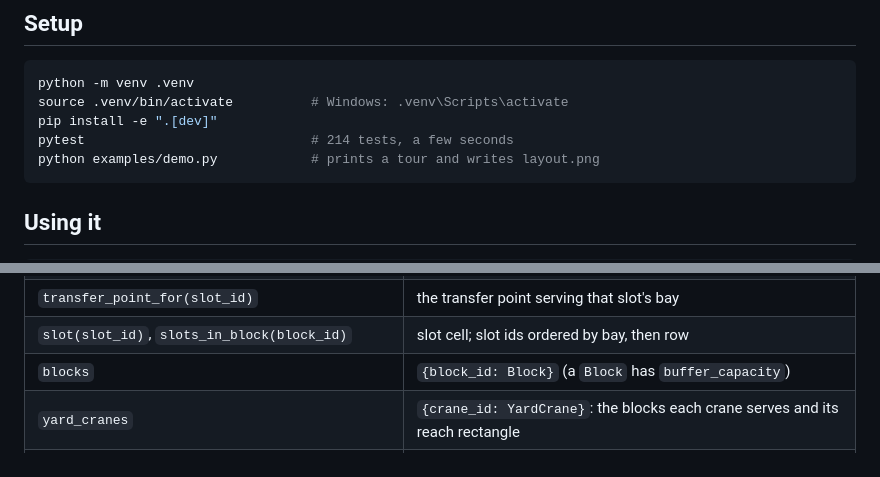
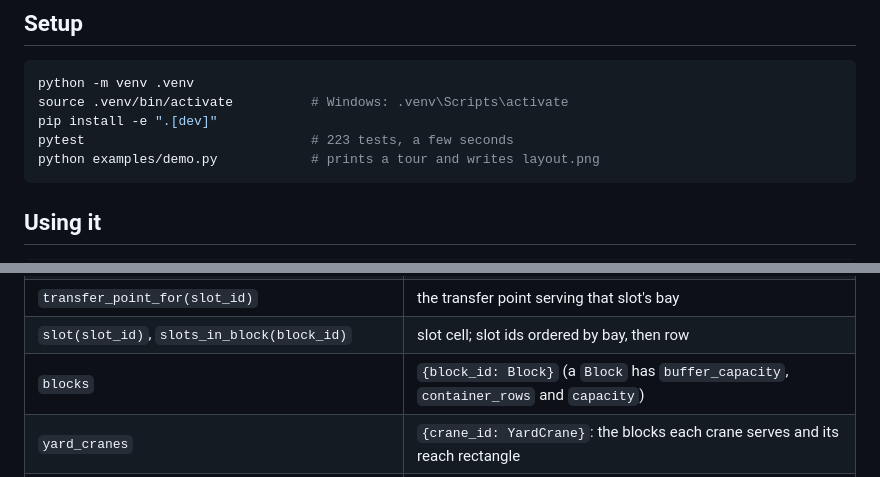
Before and after one commit to chalasc22-ui/port-sim, a Markdown page: README-layout.md, 2 parts joined by grey strips. Drawn GitHub-style.

````diff
--- a/README-layout.md
+++ b/README-layout.md
@@ -13,7 +13,7 @@ Python 3.11+. Depends on `pydantic`, `networkx` and `matplotlib` (plus `pytest`
 python -m venv .venv
 source .venv/bin/activate          # Windows: .venv\Scripts\activate
 pip install -e ".[dev]"
-pytest                             # 214 tests, a few seconds
+pytest                             # 223 tests, a few seconds
 python examples/demo.py            # prints a tour and writes layout.png
 ```
 
@@ -53,7 +53,7 @@ to the map. Everything returned from it is a copy or read-only.
 | `transfer_points(block_id=None, berth_id=None)` | transfer-point cells |
 | `transfer_point_for(slot_id)` | the transfer point serving that slot's bay |
 | `slot(slot_id)`, `slots_in_block(block_id)` | slot cell; slot ids ordered by bay, then row |
-| `blocks` | `{block_id: Block}` (a `Block` has `buffer_capacity`) |
+| `blocks` | `{block_id: Block}` (a `Block` has `buffer_capacity`, `container_rows` and `capacity`) |
 | `yard_cranes` | `{crane_id: YardCrane}`: the blocks each crane serves and its reach rectangle |
 | `quay_cranes` | `{crane_id: QuayCrane}`: berth, `x`, every transfer lane under the crane, `buffer_capacity` |
 | `berths` | `{berth_id: ((crane_id, (x, y)), ...)}`, the transfer point in each crane's own column |
````
Also changed, not shown: other parts of README-layout.md (+21 -14 lines), docs/layout-spec.md (+17 -13 lines), docs/dames-point.png, 17 other files.
